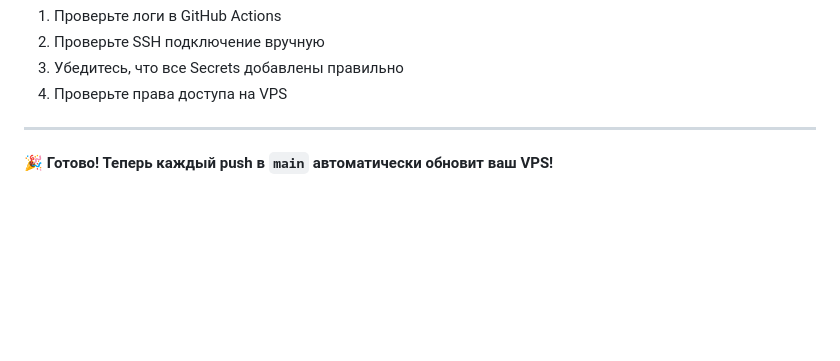
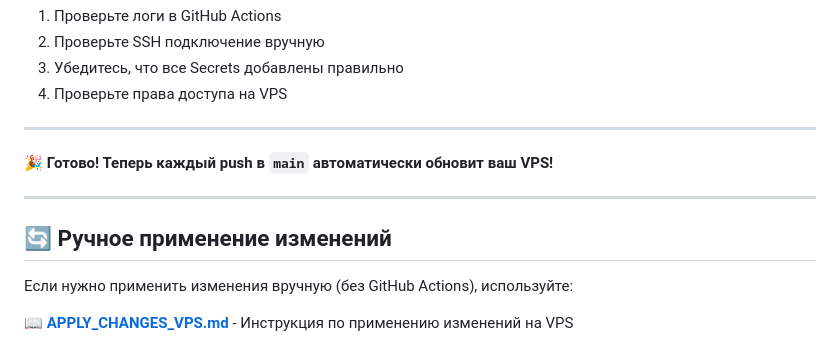
Before and after one commit to alexevil1979/botsalebestweb, a Markdown page: GITHUB_ACTIONS_SETUP.md, the part around the change. GitHub-like rendering; blank space fills up the shorter version.

```diff
--- a/GITHUB_ACTIONS_SETUP.md
+++ b/GITHUB_ACTIONS_SETUP.md
@@ -355,3 +355,11 @@ sudo systemctl reload apache2
 ---
 
 **🎉 Готово! Теперь каждый push в `main` автоматически обновит ваш VPS!**
+
+---
+
+## 🔄 Ручное применение изменений
+
+Если нужно применить изменения вручную (без GitHub Actions), используйте:
+
+**📖 [APPLY_CHANGES_VPS.md](APPLY_CHANGES_VPS.md)** - Инструкция по применению изменений на VPS
```
Also changed, not shown: QUICK_SETUP.md (+22 -0 lines).
